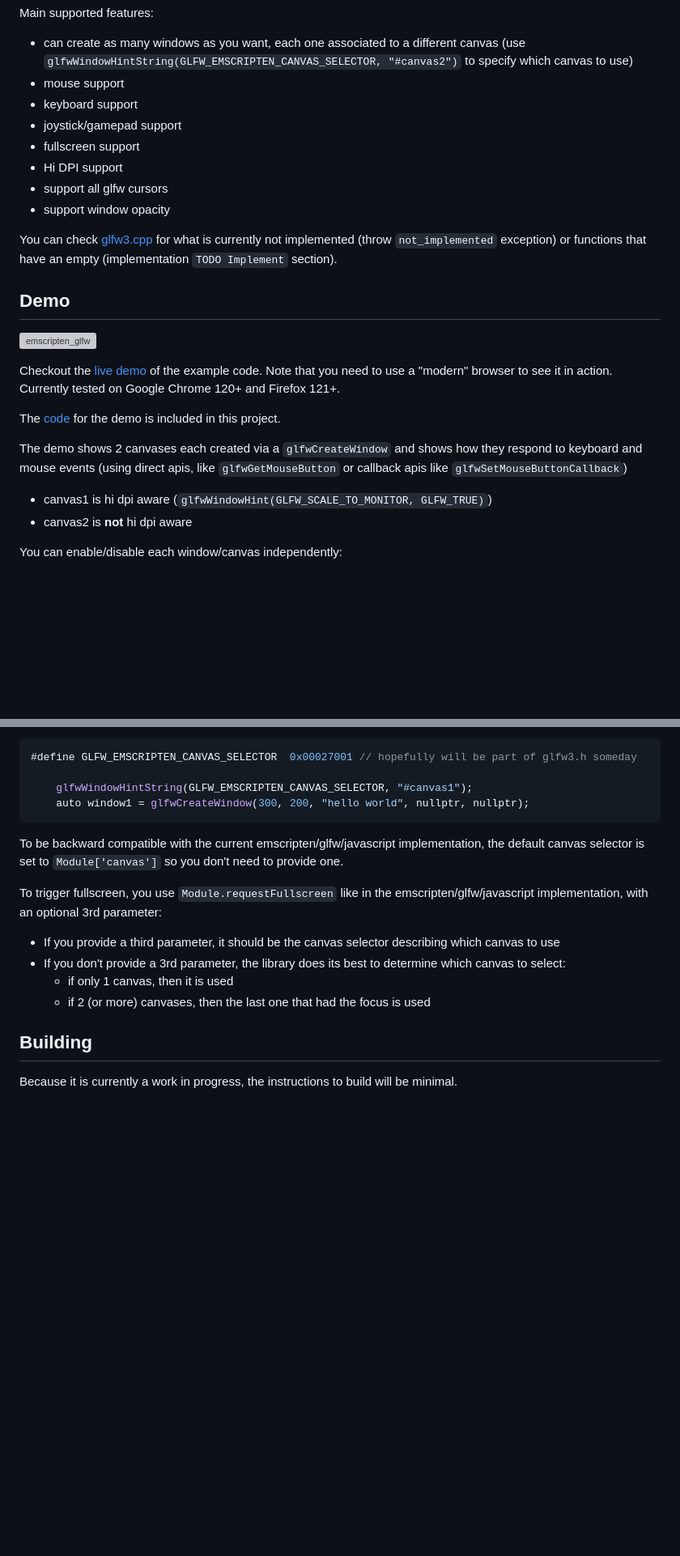
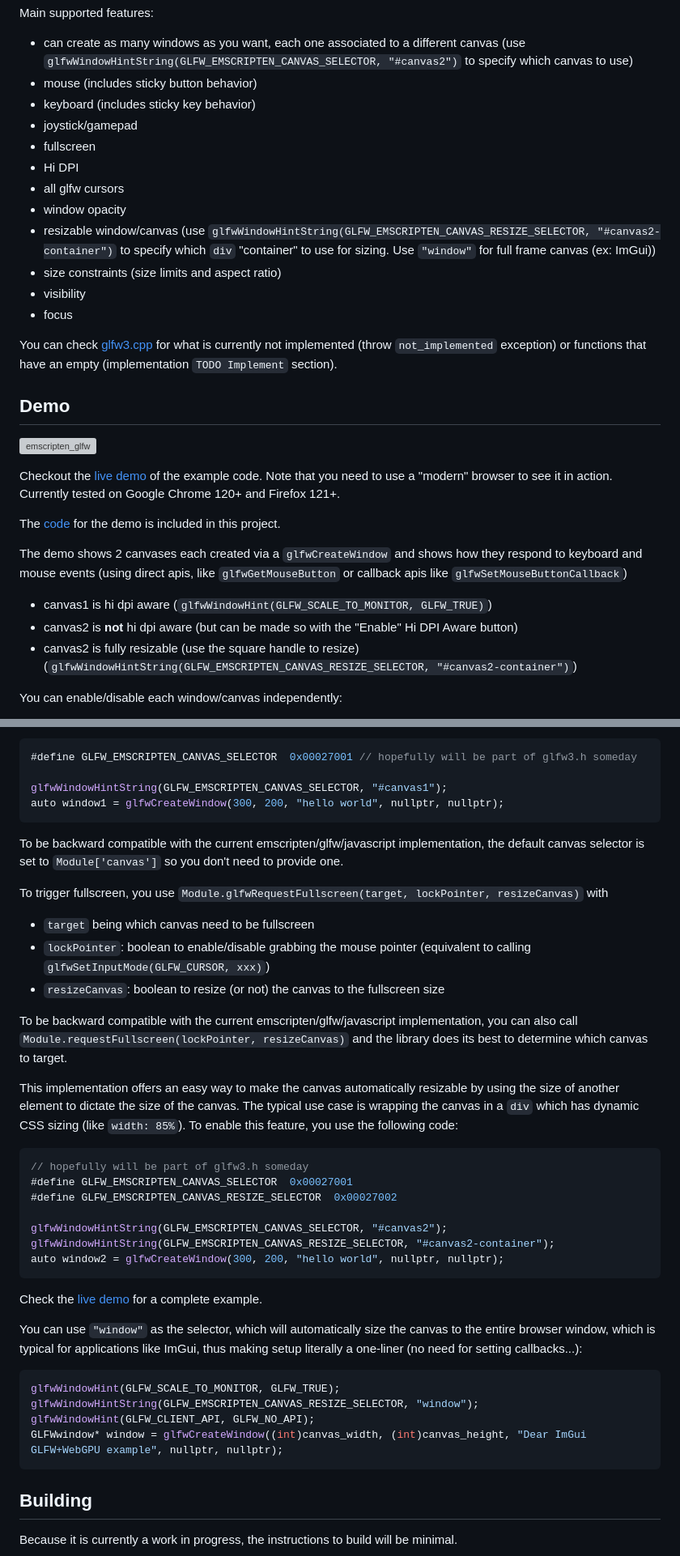
Before and after one commit to pongasoft/emscripten-glfw, a Markdown page: README.md, 2 parts joined by grey strips. Shown: that part at 81% size. Drawn GitHub-style; blank space fills up the shorter version; grey boxes are pictures that could not be loaded.

Commit message:
Updated release notes

````diff
--- a/README.md
+++ b/README.md
@@ -25,13 +25,18 @@ This project is currently a work in progress, but I decided to release it early
 Main supported features:
 * can create as many windows as you want, each one associated to a different canvas (use
   `glfwWindowHintString(GLFW_EMSCRIPTEN_CANVAS_SELECTOR, "#canvas2")` to specify which canvas to use)
-* mouse support
-* keyboard support
-* joystick/gamepad support
-* fullscreen support
-* Hi DPI support
-* support all glfw cursors
-* support window opacity
+* mouse (includes sticky button behavior)
+* keyboard (includes sticky key behavior)
+* joystick/gamepad
+* fullscreen
+* Hi DPI
+* all glfw cursors
+* window opacity
+* resizable window/canvas (use `glfwWindowHintString(GLFW_EMSCRIPTEN_CANVAS_RESIZE_SELECTOR, "#canvas2-container")` to specify
+  which `div` "container" to use for sizing. Use `"window"` for full frame canvas (ex: ImGui))
+* size constraints (size limits and aspect ratio)
+* visibility
+* focus
 
 You can check [glfw3.cpp](src/cpp/glfw3.cpp) for what is currently not implemented (throw `not_implemented` exception)
 or functions that have an empty (implementation `TODO Implement` section).
@@ -50,7 +55,8 @@ The demo shows 2 canvases each created via a `glfwCreateWindow` and shows how th
 (using direct apis, like `glfwGetMouseButton` or callback apis like `glfwSetMouseButtonCallback`)
 
 - canvas1 is hi dpi aware (`glfwWindowHint(GLFW_SCALE_TO_MONITOR, GLFW_TRUE)`)
-- canvas2 is **not** hi dpi aware
+- canvas2 is **not** hi dpi aware (but can be made so with the "Enable" Hi DPI Aware button)
+- canvas2 is fully resizable (use the square handle to resize) (`glfwWindowHintString(GLFW_EMSCRIPTEN_CANVAS_RESIZE_SELECTOR, "#canvas2-container")`)
 
 You can enable/disable each window/canvas independently:
 
@@ -75,19 +81,47 @@ it can be added in a future version when the project matures.
 ```cpp
 #define GLFW_EMSCRIPTEN_CANVAS_SELECTOR  0x00027001 // hopefully will be part of glfw3.h someday
 
-    glfwWindowHintString(GLFW_EMSCRIPTEN_CANVAS_SELECTOR, "#canvas1");
-    auto window1 = glfwCreateWindow(300, 200, "hello world", nullptr, nullptr);
+glfwWindowHintString(GLFW_EMSCRIPTEN_CANVAS_SELECTOR, "#canvas1");
+auto window1 = glfwCreateWindow(300, 200, "hello world", nullptr, nullptr);
 ```
 
 To be backward compatible with the current emscripten/glfw/javascript implementation, the default canvas selector is
 set to `Module['canvas']` so you don't need to provide one.
 
-To trigger fullscreen, you use `Module.requestFullscreen` like in the emscripten/glfw/javascript implementation, with
-an optional 3rd parameter:
-* If you provide a third parameter, it should be the canvas selector describing which canvas to use
-* If you don't provide a 3rd parameter, the library does its best to determine which canvas to select:
-  * if only 1 canvas, then it is used
-  * if 2 (or more) canvases, then the last one that had the focus is used
+To trigger fullscreen, you use `Module.glfwRequestFullscreen(target, lockPointer, resizeCanvas)` with
+* `target` being which canvas need to be fullscreen
+* `lockPointer`: boolean to enable/disable grabbing the mouse pointer (equivalent to calling `glfwSetInputMode(GLFW_CURSOR, xxx)`)
+* `resizeCanvas`: boolean to resize (or not) the canvas to the fullscreen size
+
+To be backward compatible with the current emscripten/glfw/javascript implementation, you can also call
+`Module.requestFullscreen(lockPointer, resizeCanvas)` and the library does its best to determine which
+canvas to target.
+
+This implementation offers an easy way to make the canvas automatically resizable by using the size of another element
+to dictate the size of the canvas. The typical use case is wrapping the canvas in a `div` which has dynamic CSS sizing
+(like `width: 85%`). To enable this feature, you use the following code:
+
+```cpp
+// hopefully will be part of glfw3.h someday
+#define GLFW_EMSCRIPTEN_CANVAS_SELECTOR  0x00027001
+#define GLFW_EMSCRIPTEN_CANVAS_RESIZE_SELECTOR  0x00027002
+
+glfwWindowHintString(GLFW_EMSCRIPTEN_CANVAS_SELECTOR, "#canvas2");
+glfwWindowHintString(GLFW_EMSCRIPTEN_CANVAS_RESIZE_SELECTOR, "#canvas2-container");
+auto window2 = glfwCreateWindow(300, 200, "hello world", nullptr, nullptr);
+```
+
+Check the [live demo](https://pongasoft.github.io/emscripten-glfw/demo/main.html) for a complete example.
+
+You can use `"window"` as the selector, which will automatically size the canvas to the entire browser window, which is
+typical for applications like ImGui, thus making setup literally a one-liner (no need for setting callbacks...):
+
+```cpp
+glfwWindowHint(GLFW_SCALE_TO_MONITOR, GLFW_TRUE);
+glfwWindowHintString(GLFW_EMSCRIPTEN_CANVAS_RESIZE_SELECTOR, "window");
+glfwWindowHint(GLFW_CLIENT_API, GLFW_NO_API);
+GLFWwindow* window = glfwCreateWindow((int)canvas_width, (int)canvas_height, "Dear ImGui GLFW+WebGPU example", nullptr, nullptr);
+```
 
 Building
 --------
````
Also changed, not shown: other parts of README.md (+13 -1 lines).
